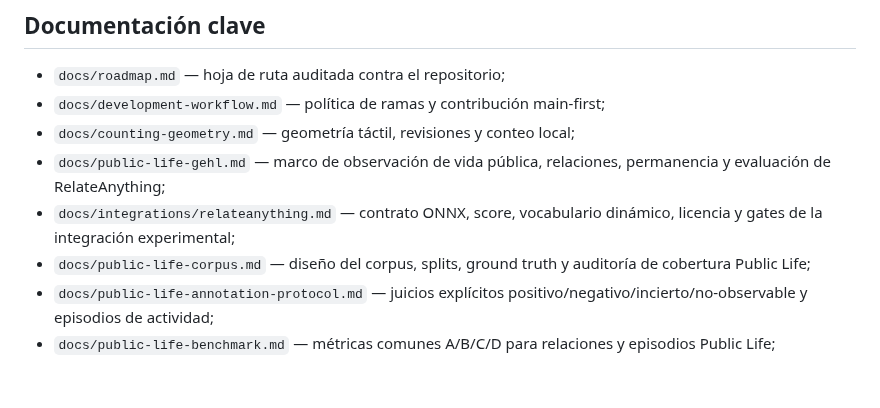
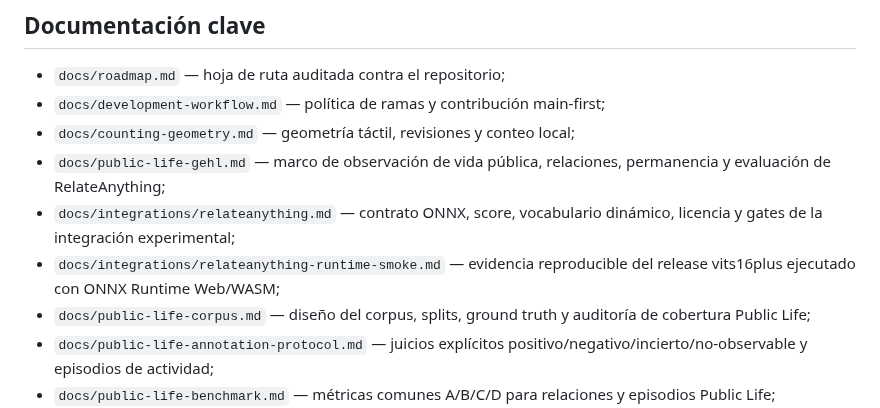
Before and after one commit to arieIIopez/konta2r, a Markdown page: README.md, the part around the change. Drawn GitHub-style; blank space fills up the shorter version.

Commit message:
docs: link RelateAnything runtime smoke evidence

```diff
--- a/README.md
+++ b/README.md
@@ -87,6 +87,7 @@ La política completa está en `docs/development-workflow.md`.
 - `docs/counting-geometry.md` — geometría táctil, revisiones y conteo local;
 - `docs/public-life-gehl.md` — marco de observación de vida pública, relaciones, permanencia y evaluación de RelateAnything;
 - `docs/integrations/relateanything.md` — contrato ONNX, score, vocabulario dinámico, licencia y gates de la integración experimental;
+- `docs/integrations/relateanything-runtime-smoke.md` — evidencia reproducible del release vits16plus ejecutado con ONNX Runtime Web/WASM;
 - `docs/public-life-corpus.md` — diseño del corpus, splits, ground truth y auditoría de cobertura Public Life;
 - `docs/public-life-annotation-protocol.md` — juicios explícitos positivo/negativo/incierto/no-observable y episodios de actividad;
 - `docs/public-life-benchmark.md` — métricas comunes A/B/C/D para relaciones y episodios Public Life;
```
